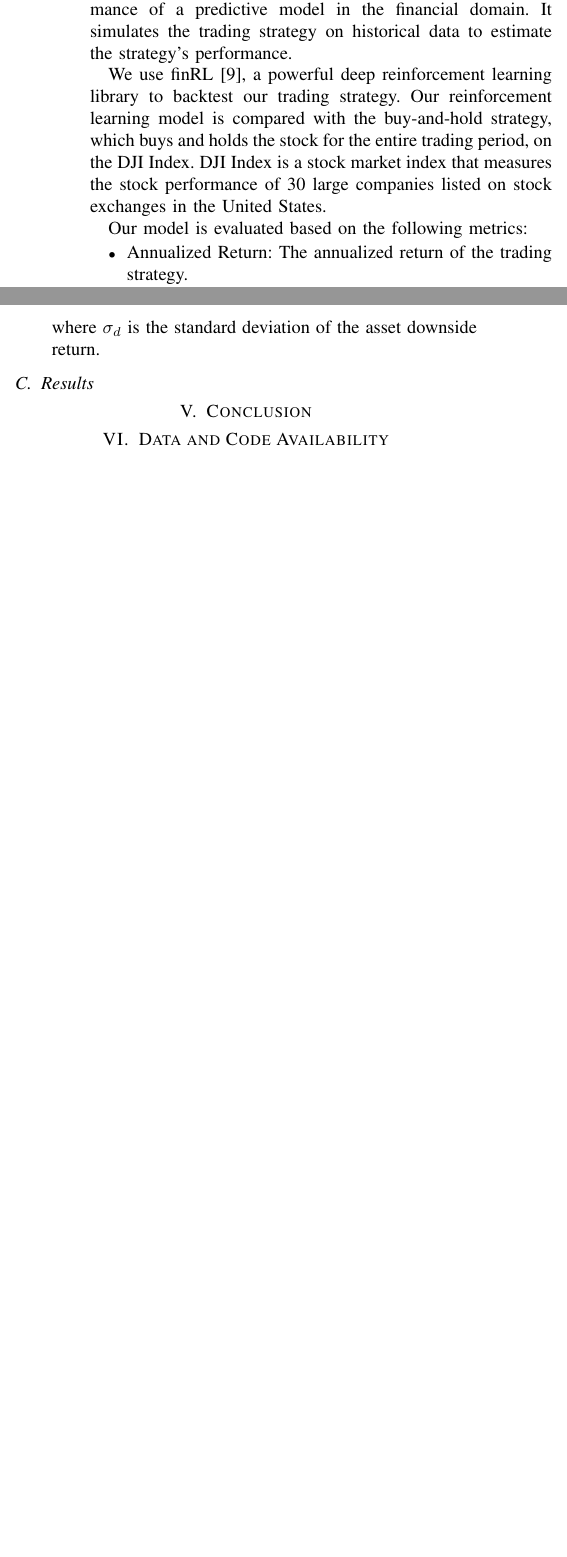
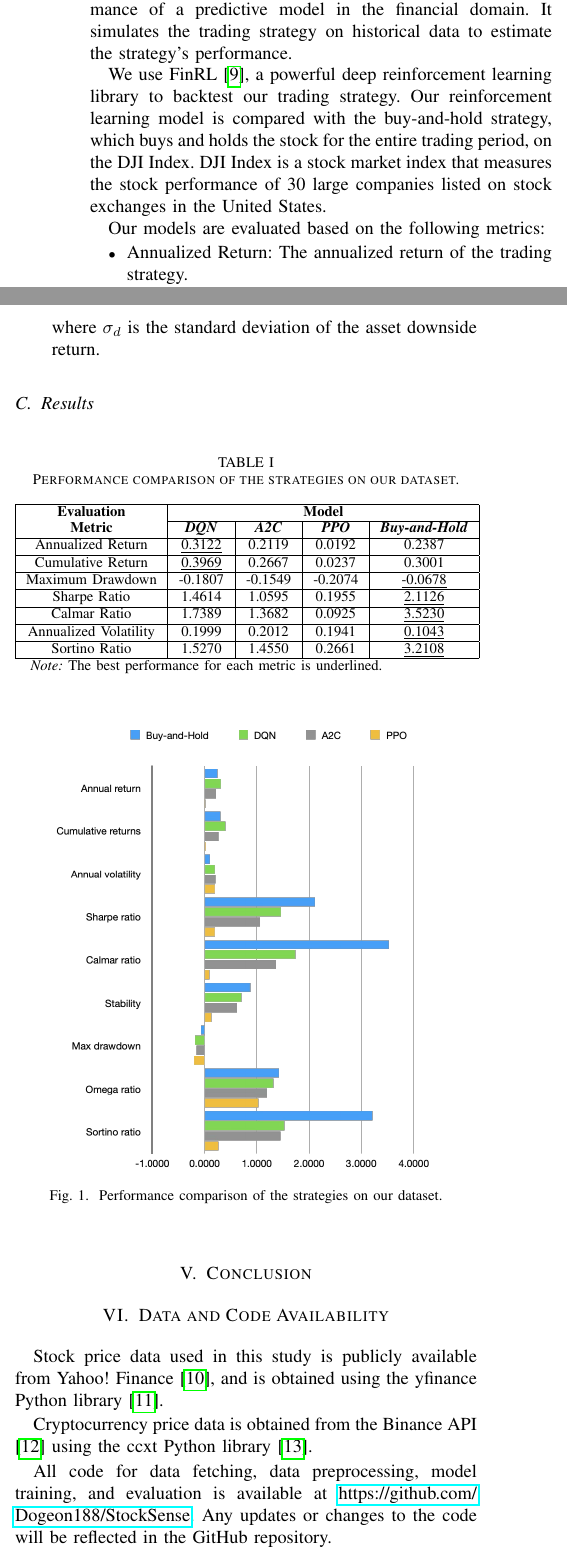
Before and after one commit to Dogeon188/StockSense, a LaTeX paper (report.tex): two parts of the columns of page 2 of 2 before the commit and two parts of the columns of page 2 of 3 after it, joined at a grey line, cut so that both start at the same text, the shorter picture padded with empty space. Compiled offline with pdfLaTeX.

Commit message:
[Add] result table, code availability

```diff
--- a/report.tex
+++ b/report.tex
@@ -7,6 +7,7 @@
 \usepackage{graphicx}
 \usepackage{textcomp}
 \usepackage{xcolor}
+\usepackage{hyperref}
 
 \begin{document}
 
@@ -182,11 +183,11 @@ information for trading decisions.
 Backtesting is a common method to evaluate the performance of a predictive model in the financial domain.
 It simulates the trading strategy on historical data to estimate the strategy's performance.
 
-We use finRL \cite{liu2022finrldeepreinforcementlearning}, a powerful deep reinforcement learning library to backtest our trading strategy.
+We use FinRL \cite{liu2022finrldeepreinforcementlearning}, a powerful deep reinforcement learning library to backtest our trading strategy.
 Our reinforcement learning model is compared with the buy-and-hold strategy, which buys and holds the stock for the entire trading period, on the DJI Index.
 DJI Index is a stock market index that measures the stock performance of 30 large companies listed on stock exchanges in the United States.
 
-Our model is evaluated based on the following metrics:
+Our models are evaluated based on the following metrics:
 \begin{itemize}
   \item Annualized Return: The annualized return of the trading strategy.
   \item Cumulative Return: The cumulative return of the trading strategy.
@@ -215,16 +216,59 @@ Our model is evaluated based on the following metrics:
 \subsection{Results}
 
 % 張 簡
-% Show the results of the experiments and discuss them
+% Discuss the results of the experiments
+
+\begin{table}[htbp]
+  \centering
+  \caption{Performance comparison of the strategies on our dataset.}
+  \begin{tabular}{|c|c|c|c|c|}
+    \hline
+    \textbf{Evaluation} & \multicolumn{4}{|c|}{\textbf{Model}} \\
+    \cline{2-5}
+    \textbf{Metric} & \textit{\textbf{DQN}} & \textit{\textbf{A2C}} & \textit{\textbf{PPO}} & \textit{\textbf{Buy-and-Hold}} \\
+    \hline
+    Annualized Return & \underline{0.3122} & 0.2119 & 0.0192 & 0.2387 \\
+    \hline
+    Cumulative Return & \underline{0.3969} & 0.2667 & 0.0237 & 0.3001 \\
+    \hline
+    Maximum Drawdown & -0.1807 & -0.1549 & -0.2074 & \underline{-0.0678} \\
+    \hline
+    Sharpe Ratio & 1.4614 & 1.0595 & 0.1955 & \underline{2.1126} \\
+    \hline
+    Calmar Ratio & 1.7389 & 1.3682 & 0.0925 & \underline{3.5230} \\
+    \hline
+    Annualized Volatility & 0.1999 & 0.2012 & 0.1941 & \underline{0.1043} \\
+    \hline
+    Sortino Ratio & 1.5270 & 1.4550 & 0.2661 & \underline{3.2108} \\
+    \hline
+  \end{tabular}
+  % footnote
+  \begin{tabular}{p{0.45\textwidth}}
+    \textit{Note:} The best performance for each metric is underlined.
+  \end{tabular}
+  \label{tab:results}
+\end{table}
+
+\begin{figure}[htbp]
+  \centerline{\includegraphics[width=0.4\textwidth]{figs/results.png}}
+  \caption{Performance comparison of the strategies on our dataset.}
+  \label{fig:returns}
+\end{figure}
 
 \section{Conclusion}
 
 % 毛
+% (1) Summarize the contributions of the paper
+% (2) Discuss the limitations of the current work
+% (3) Suggest future research directions
 
 \section{Data and Code Availability}
 
-% 毛
-% Provide github link
+Stock price data used in this study is publicly available from Yahoo! Finance \cite{yahoofinance}, and is obtained using the yfinance Python library \cite{yfinance}.
+
+Cryptocurrency price data is obtained from the Binance API \cite{binanceapi} using the ccxt Python library \cite{ccxt}.
+
+All code for data fetching, data preprocessing, model training, and evaluation is available at \url{https://github.com/Dogeon188/StockSense}. Any updates or changes to the code will be reflected in the GitHub repository.
 
 \section{Author Contribution Statements}
 
```
Also changed, not shown: refs.bib (+43 -8 lines), figs/results.png (added), report.tex (2 more changed lines), 1 other file. Lines whose indentation alone changed are shown as unchanged.
